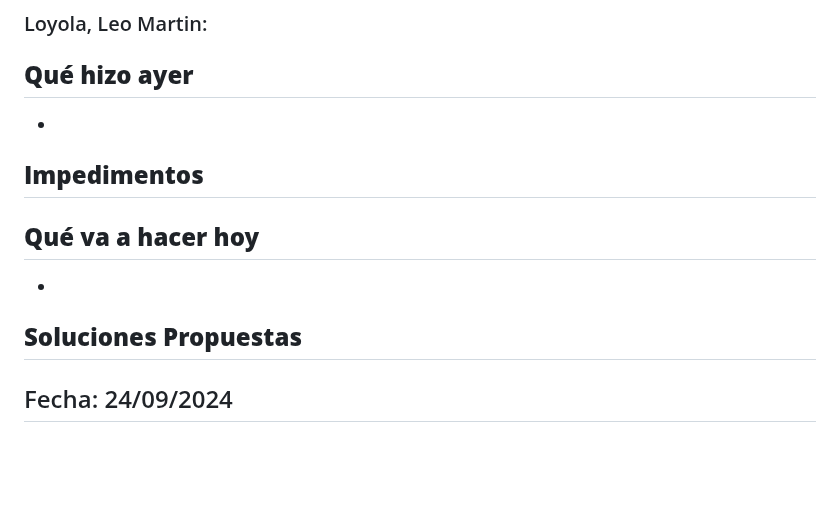
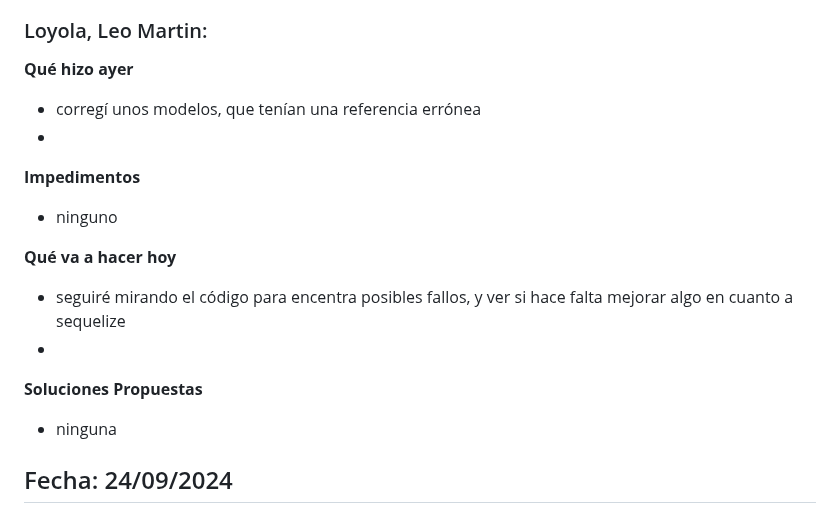
Before and after one commit to MasterDjmov/grupo_3_coffeeCode, a Markdown page: Daily.md, the part around the change. GitHub-like rendering; blank space fills up the shorter version.

Commit message:
subiendo daily leo

```diff
--- a/Daily.md
+++ b/Daily.md
@@ -1151,19 +1151,19 @@ sin impedimentos
 ### Loyola, Leo Martin:
 
 **Qué hizo ayer**
- -
+ - corregí unos modelos, que tenían una referencia errónea
  -
 
 **Impedimentos**
- -
+ - ninguno
 
 **Qué va a hacer hoy**
- -
+ - seguiré mirando el código para encentra posibles fallos, y ver si hace falta mejorar algo en cuanto a sequelize
  -
 
 
 **Soluciones Propuestas**
--
+- ninguna
 
 ## Fecha: 24/09/2024
 
```
